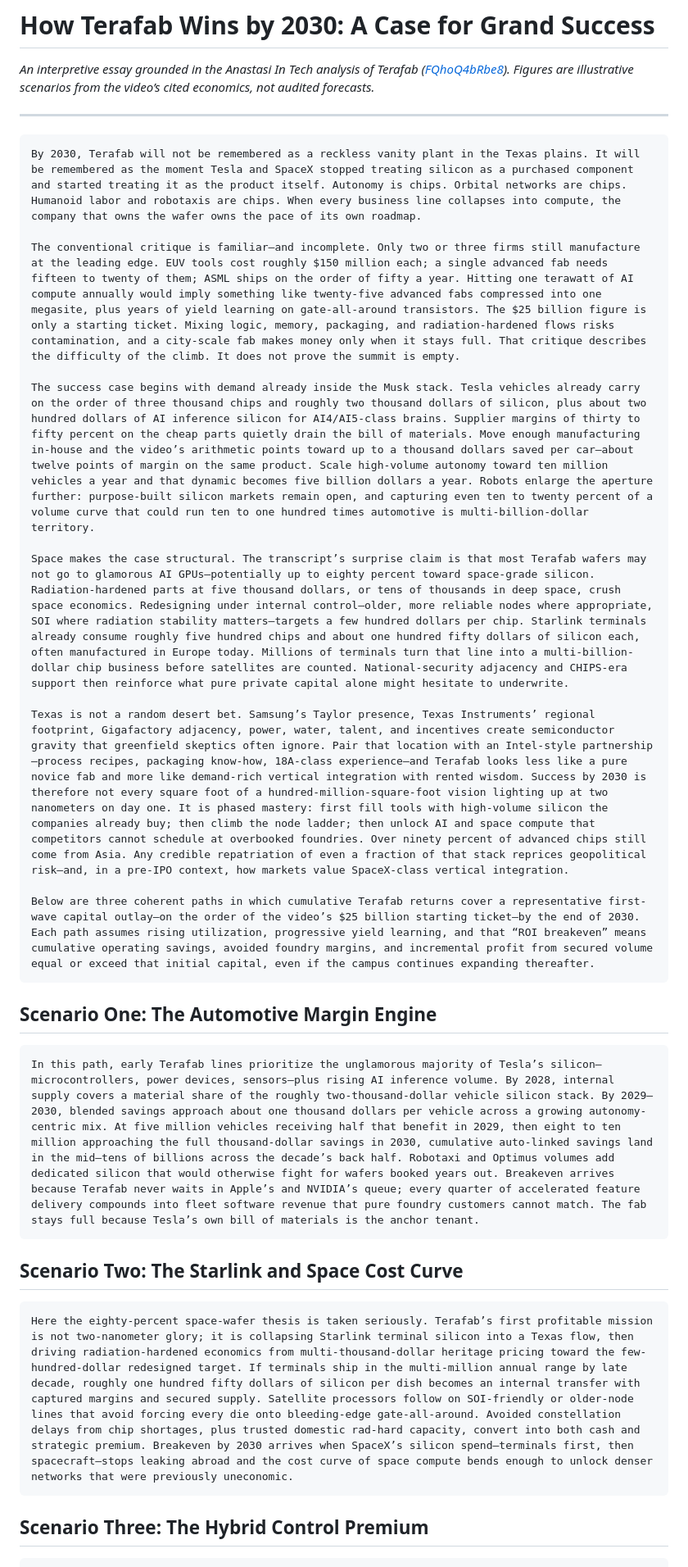
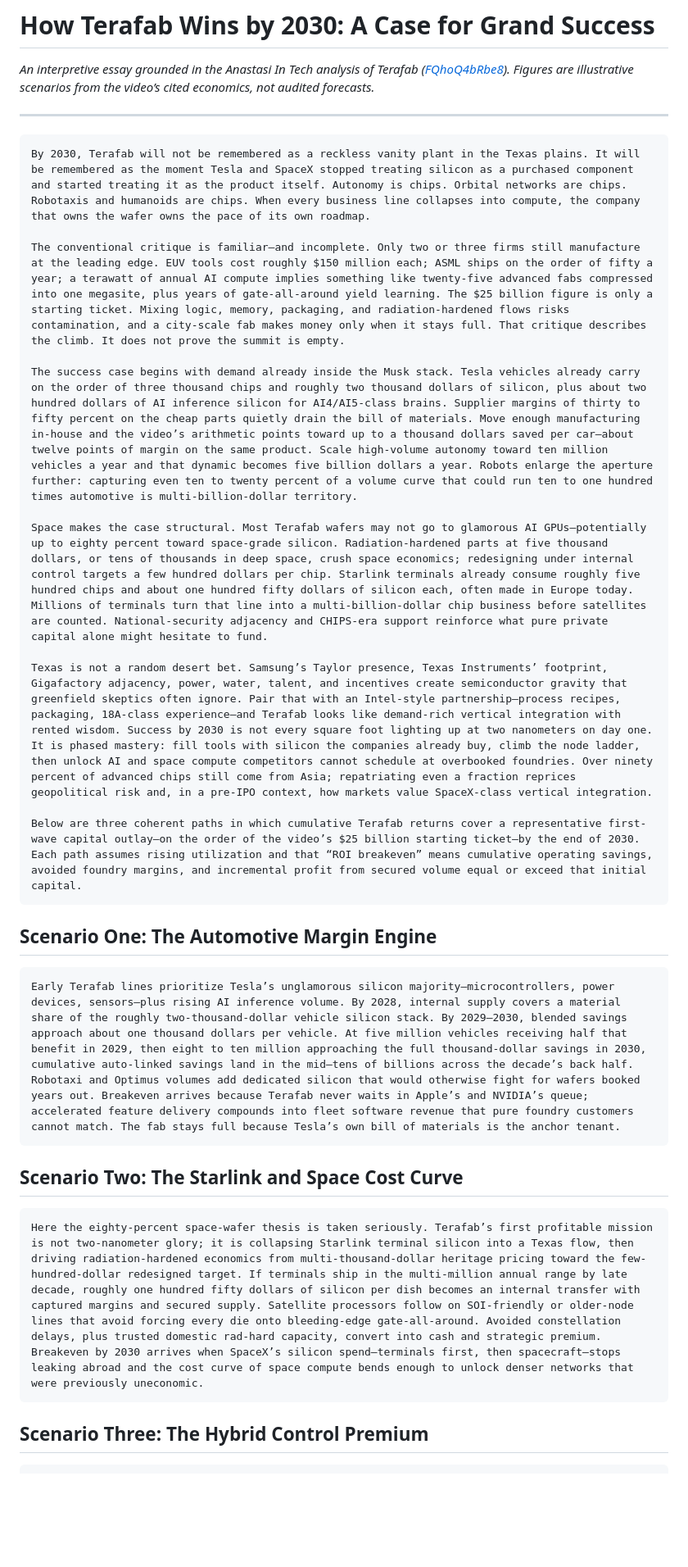
Before and after one commit to Srinijaani/Aug2026-Grok_Bot, a Markdown page: transcripts/FQhoQ4bRbe8/success-case-2030.md, the part around one of its changes. Shown at 82% size. Rendered like a GitHub page; blank space fills up the shorter version.

Commit message:
Tighten Terafab 2030 essay to ~1000 words
Refine the bullish success-case essay and ROI breakeven scenarios
to the requested length while preserving the three-path structure.

Co-authored-by: Srinijaani <Srinijaani@users.noreply.github.com>

```diff
--- a/transcripts/FQhoQ4bRbe8/success-case-2030.md
+++ b/transcripts/FQhoQ4bRbe8/success-case-2030.md
@@ -4,25 +4,25 @@
 
 ---
 
-    By 2030, Terafab will not be remembered as a reckless vanity plant in the Texas plains. It will be remembered as the moment Tesla and SpaceX stopped treating silicon as a purchased component and started treating it as the product itself. Autonomy is chips. Orbital networks are chips. Humanoid labor and robotaxis are chips. When every business line collapses into compute, the company that owns the wafer owns the pace of its own roadmap.
+    By 2030, Terafab will not be remembered as a reckless vanity plant in the Texas plains. It will be remembered as the moment Tesla and SpaceX stopped treating silicon as a purchased component and started treating it as the product itself. Autonomy is chips. Orbital networks are chips. Robotaxis and humanoids are chips. When every business line collapses into compute, the company that owns the wafer owns the pace of its own roadmap.
 
-    The conventional critique is familiar—and incomplete. Only two or three firms still manufacture at the leading edge. EUV tools cost roughly $150 million each; a single advanced fab needs fifteen to twenty of them; ASML ships on the order of fifty a year. Hitting one terawatt of AI compute annually would imply something like twenty-five advanced fabs compressed into one megasite, plus years of yield learning on gate-all-around transistors. The $25 billion figure is only a starting ticket. Mixing logic, memory, packaging, and radiation-hardened flows risks contamination, and a city-scale fab makes money only when it stays full. That critique describes the difficulty of the climb. It does not prove the summit is empty.
+    The conventional critique is familiar—and incomplete. Only two or three firms still manufacture at the leading edge. EUV tools cost roughly $150 million each; ASML ships on the order of fifty a year; a terawatt of annual AI compute implies something like twenty-five advanced fabs compressed into one megasite, plus years of gate-all-around yield learning. The $25 billion figure is only a starting ticket. Mixing logic, memory, packaging, and radiation-hardened flows risks contamination, and a city-scale fab makes money only when it stays full. That critique describes the climb. It does not prove the summit is empty.
 
-    The success case begins with demand already inside the Musk stack. Tesla vehicles already carry on the order of three thousand chips and roughly two thousand dollars of silicon, plus about two hundred dollars of AI inference silicon for AI4/AI5-class brains. Supplier margins of thirty to fifty percent on the cheap parts quietly drain the bill of materials. Move enough manufacturing in-house and the video’s arithmetic points toward up to a thousand dollars saved per car—about twelve points of margin on the same product. Scale high-volume autonomy toward ten million vehicles a year and that dynamic becomes five billion dollars a year. Robots enlarge the aperture further: purpose-built silicon markets remain open, and capturing even ten to twenty percent of a volume curve that could run ten to one hundred times automotive is multi-billion-dollar territory.
+    The success case begins with demand already inside the Musk stack. Tesla vehicles already carry on the order of three thousand chips and roughly two thousand dollars of silicon, plus about two hundred dollars of AI inference silicon for AI4/AI5-class brains. Supplier margins of thirty to fifty percent on the cheap parts quietly drain the bill of materials. Move enough manufacturing in-house and the video’s arithmetic points toward up to a thousand dollars saved per car—about twelve points of margin on the same product. Scale high-volume autonomy toward ten million vehicles a year and that dynamic becomes five billion dollars a year. Robots enlarge the aperture further: capturing even ten to twenty percent of a volume curve that could run ten to one hundred times automotive is multi-billion-dollar territory.
 
-    Space makes the case structural. The transcript’s surprise claim is that most Terafab wafers may not go to glamorous AI GPUs—potentially up to eighty percent toward space-grade silicon. Radiation-hardened parts at five thousand dollars, or tens of thousands in deep space, crush space economics. Redesigning under internal control—older, more reliable nodes where appropriate, SOI where radiation stability matters—targets a few hundred dollars per chip. Starlink terminals already consume roughly five hundred chips and about one hundred fifty dollars of silicon each, often manufactured in Europe today. Millions of terminals turn that line into a multi-billion-dollar chip business before satellites are counted. National-security adjacency and CHIPS-era support then reinforce what pure private capital alone might hesitate to underwrite.
+    Space makes the case structural. Most Terafab wafers may not go to glamorous AI GPUs—potentially up to eighty percent toward space-grade silicon. Radiation-hardened parts at five thousand dollars, or tens of thousands in deep space, crush space economics; redesigning under internal control targets a few hundred dollars per chip. Starlink terminals already consume roughly five hundred chips and about one hundred fifty dollars of silicon each, often made in Europe today. Millions of terminals turn that line into a multi-billion-dollar chip business before satellites are counted. National-security adjacency and CHIPS-era support reinforce what pure private capital alone might hesitate to fund.
 
-    Texas is not a random desert bet. Samsung’s Taylor presence, Texas Instruments’ regional footprint, Gigafactory adjacency, power, water, talent, and incentives create semiconductor gravity that greenfield skeptics often ignore. Pair that location with an Intel-style partnership—process recipes, packaging know-how, 18A-class experience—and Terafab looks less like a pure novice fab and more like demand-rich vertical integration with rented wisdom. Success by 2030 is therefore not every square foot of a hundred-million-square-foot vision lighting up at two nanometers on day one. It is phased mastery: first fill tools with high-volume silicon the companies already buy; then climb the node ladder; then unlock AI and space compute that competitors cannot schedule at overbooked foundries. Over ninety percent of advanced chips still come from Asia. Any credible repatriation of even a fraction of that stack reprices geopolitical risk—and, in a pre-IPO context, how markets value SpaceX-class vertical integration.
+    Texas is not a random desert bet. Samsung’s Taylor presence, Texas Instruments’ footprint, Gigafactory adjacency, power, water, talent, and incentives create semiconductor gravity that greenfield skeptics often ignore. Pair that with an Intel-style partnership—process recipes, packaging, 18A-class experience—and Terafab looks like demand-rich vertical integration with rented wisdom. Success by 2030 is not every square foot lighting up at two nanometers on day one. It is phased mastery: fill tools with silicon the companies already buy, climb the node ladder, then unlock AI and space compute competitors cannot schedule at overbooked foundries. Over ninety percent of advanced chips still come from Asia; repatriating even a fraction reprices geopolitical risk and, in a pre-IPO context, how markets value SpaceX-class vertical integration.
 
-    Below are three coherent paths in which cumulative Terafab returns cover a representative first-wave capital outlay—on the order of the video’s $25 billion starting ticket—by the end of 2030. Each path assumes rising utilization, progressive yield learning, and that “ROI breakeven” means cumulative operating savings, avoided foundry margins, and incremental profit from secured volume equal or exceed that initial capital, even if the campus continues expanding thereafter.
+    Below are three coherent paths in which cumulative Terafab returns cover a representative first-wave capital outlay—on the order of the video’s $25 billion starting ticket—by the end of 2030. Each path assumes rising utilization and that “ROI breakeven” means cumulative operating savings, avoided foundry margins, and incremental profit from secured volume equal or exceed that initial capital.
 
 ## Scenario One: The Automotive Margin Engine
 
-    In this path, early Terafab lines prioritize the unglamorous majority of Tesla’s silicon—microcontrollers, power devices, sensors—plus rising AI inference volume. By 2028, internal supply covers a material share of the roughly two-thousand-dollar vehicle silicon stack. By 2029–2030, blended savings approach about one thousand dollars per vehicle across a growing autonomy-centric mix. At five million vehicles receiving half that benefit in 2029, then eight to ten million approaching the full thousand-dollar savings in 2030, cumulative auto-linked savings land in the mid–tens of billions across the decade’s back half. Robotaxi and Optimus volumes add dedicated silicon that would otherwise fight for wafers booked years out. Breakeven arrives because Terafab never waits in Apple’s and NVIDIA’s queue; every quarter of accelerated feature delivery compounds into fleet software revenue that pure foundry customers cannot match. The fab stays full because Tesla’s own bill of materials is the anchor tenant.
+    Early Terafab lines prioritize Tesla’s unglamorous silicon majority—microcontrollers, power devices, sensors—plus rising AI inference volume. By 2028, internal supply covers a material share of the roughly two-thousand-dollar vehicle silicon stack. By 2029–2030, blended savings approach about one thousand dollars per vehicle. At five million vehicles receiving half that benefit in 2029, then eight to ten million approaching the full thousand-dollar savings in 2030, cumulative auto-linked savings land in the mid–tens of billions across the decade’s back half. Robotaxi and Optimus volumes add dedicated silicon that would otherwise fight for wafers booked years out. Breakeven arrives because Terafab never waits in Apple’s and NVIDIA’s queue; accelerated feature delivery compounds into fleet software revenue that pure foundry customers cannot match. The fab stays full because Tesla’s own bill of materials is the anchor tenant.
 
 ## Scenario Two: The Starlink and Space Cost Curve
 
-    Here the eighty-percent space-wafer thesis is taken seriously. Terafab’s first profitable mission is not two-nanometer glory; it is collapsing Starlink terminal silicon into a Texas flow, then driving radiation-hardened economics from multi-thousand-dollar heritage pricing toward the few-hundred-dollar redesigned target. If terminals ship in the multi-million annual range by late decade, roughly one hundred fifty dollars of silicon per dish becomes an internal transfer with captured margins and secured supply. Satellite processors follow on SOI-friendly or older-node lines that avoid forcing every die onto bleeding-edge gate-all-around. Avoided constellation delays from chip shortages, plus trusted domestic rad-hard capacity, convert into both cash and strategic premium. Breakeven by 2030 arrives when SpaceX’s silicon spend—terminals first, then spacecraft—stops leaking abroad and the cost curve of space compute bends enough to unlock denser networks that were previously uneconomic.
+    Here the eighty-percent space-wafer thesis is taken seriously. Terafab’s first profitable mission is not two-nanometer glory; it is collapsing Starlink terminal silicon into a Texas flow, then driving radiation-hardened economics from multi-thousand-dollar heritage pricing toward the few-hundred-dollar redesigned target. If terminals ship in the multi-million annual range by late decade, roughly one hundred fifty dollars of silicon per dish becomes an internal transfer with captured margins and secured supply. Satellite processors follow on SOI-friendly or older-node lines that avoid forcing every die onto bleeding-edge gate-all-around. Avoided constellation delays, plus trusted domestic rad-hard capacity, convert into cash and strategic premium. Breakeven by 2030 arrives when SpaceX’s silicon spend—terminals first, then spacecraft—stops leaking abroad and the cost curve of space compute bends enough to unlock denser networks that were previously uneconomic.
 
 ## Scenario Three: The Hybrid Control Premium
 
```
Also changed, not shown: other parts of transcripts/FQhoQ4bRbe8/success-case-2030.md (+2 -2 lines).
